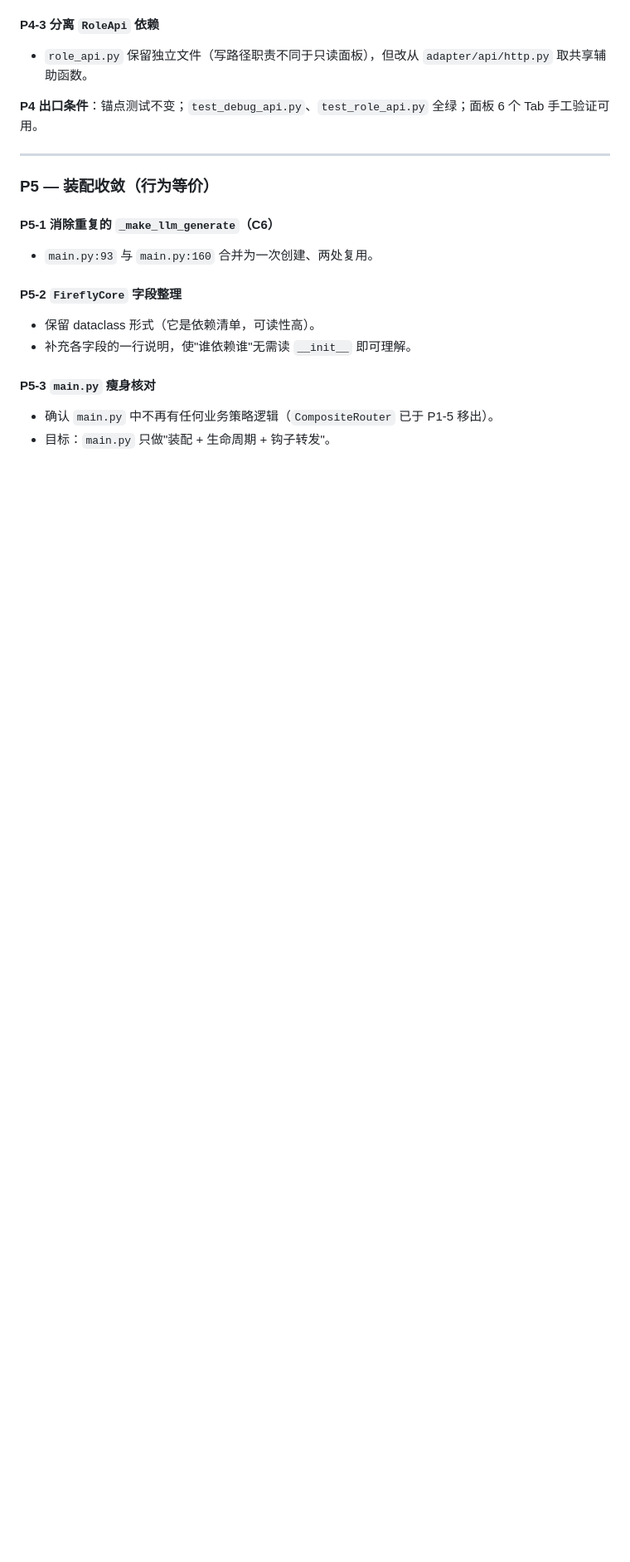
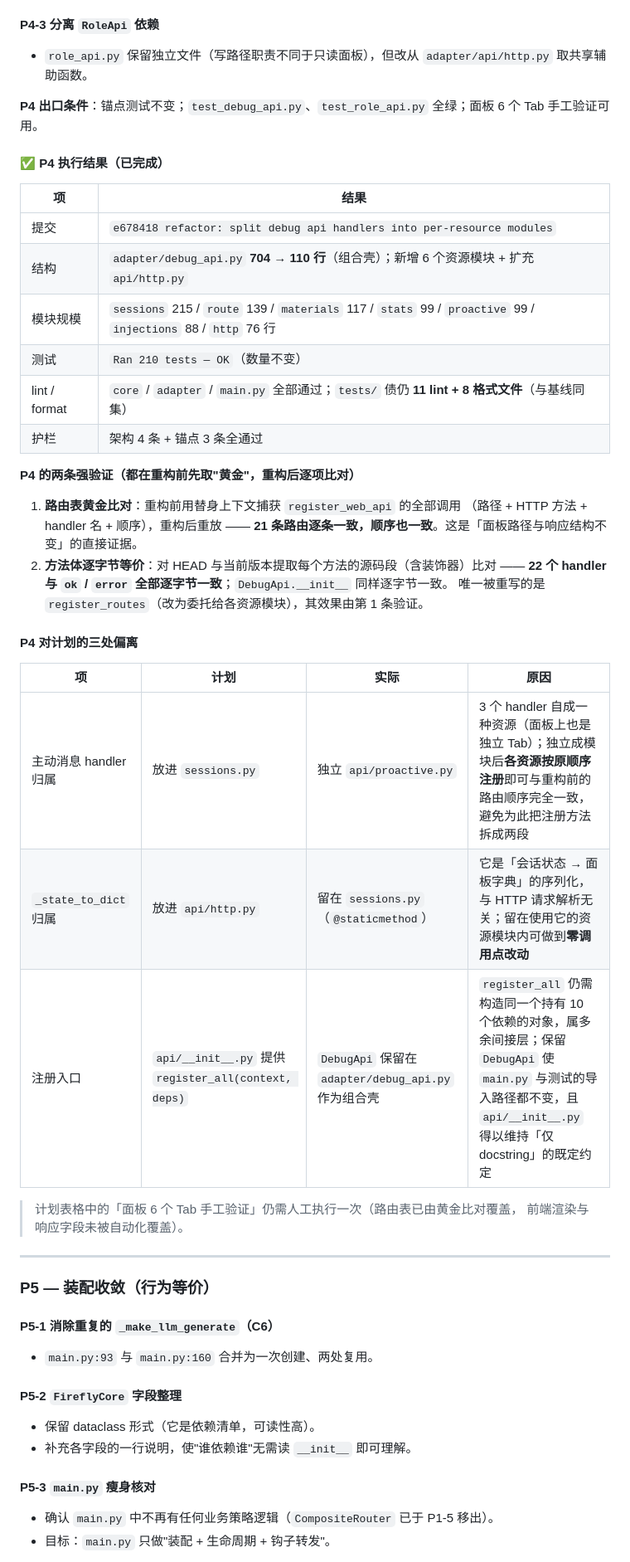
Before and after one commit to Edge-FF/astrbot_plugin_Firefly, a Markdown page: PLAN_arch_refactor.md, the part around one of its changes. Shown at 83% size. Drawn GitHub-style; blank space fills up the shorter version.

Commit message:
docs: record p4 results, route-table golden and deviations

```diff
--- a/PLAN_arch_refactor.md
+++ b/PLAN_arch_refactor.md
@@ -676,6 +682,38 @@ P1-3 修复的反向依赖在分包后依然成立；所有边都朝 `consts` /
 
 **P4 出口条件**：锚点测试不变；`test_debug_api.py`、`test_role_api.py` 全绿；面板 6 个 Tab 手工验证可用。
 
+#### ✅ P4 执行结果（已完成）
+
+| 项 | 结果 |
+|---|---|
+| 提交 | `e678418 refactor: split debug api handlers into per-resource modules` |
+| 结构 | `adapter/debug_api.py` **704 → 110 行**（组合壳）；新增 6 个资源模块 + 扩充 `api/http.py` |
+| 模块规模 | `sessions` 215 / `route` 139 / `materials` 117 / `stats` 99 / `proactive` 99 / `injections` 88 / `http` 76 行 |
+| 测试 | `Ran 210 tests — OK`（数量不变） |
+| lint / format | `core` / `adapter` / `main.py` 全部通过；`tests/` 债仍 **11 lint + 8 格式文件**（与基线同集） |
+| 护栏 | 架构 4 条 + 锚点 3 条全通过 |
+
+**P4 的两条强验证（都在重构前先取"黄金"，重构后逐项比对）**
+
+1. **路由表黄金比对**：重构前用替身上下文捕获 `register_web_api` 的全部调用
+   （路径 + HTTP 方法 + handler 名 + 顺序），重构后重放 ——
+   **21 条路由逐条一致，顺序也一致**。这是「面板路径与响应结构不变」的直接证据。
+2. **方法体逐字节等价**：对 HEAD 与当前版本提取每个方法的源码段（含装饰器）比对 ——
+   **22 个 handler 与 `ok` / `error` 全部逐字节一致**；`DebugApi.__init__` 同样逐字节一致。
+   唯一被重写的是 `register_routes`（改为委托给各资源模块），其效果由第 1 条验证。
+
+#### P4 对计划的三处偏离
+
+| 项 | 计划 | 实际 | 原因 |
+|---|---|---|---|
+| 主动消息 handler 归属 | 放进 `sessions.py` | 独立 `api/proactive.py` | 3 个 handler 自成一种资源（面板上也是独立 Tab）；独立成模块后**各资源按原顺序注册**即可与重构前的路由顺序完全一致，避免为此把注册方法拆成两段 |
+| `_state_to_dict` 归属 | 放进 `api/http.py` | 留在 `sessions.py`（`@staticmethod`） | 它是「会话状态 → 面板字典」的序列化，与 HTTP 请求解析无关；留在使用它的资源模块内可做到**零调用点改动** |
+| 注册入口 | `api/__init__.py` 提供 `register_all(context, deps)` | `DebugApi` 保留在 `adapter/debug_api.py` 作为组合壳 | `register_all` 仍需构造同一个持有 10 个依赖的对象，属多余间接层；保留 `DebugApi` 使 `main.py` 与测试的导入路径都不变，且 `api/__init__.py` 得以维持「仅 docstring」的既定约定 |
+
+> 计划表格中的「面板 6 个 Tab 手工验证」仍需人工执行一次（路由表已由黄金比对覆盖，
+> 前端渲染与响应字段未被自动化覆盖）。
+
+
 ---
 
 ### P5 — 装配收敛（行为等价）
```
Also changed, not shown: other parts of PLAN_arch_refactor.md (+20 -14 lines).
